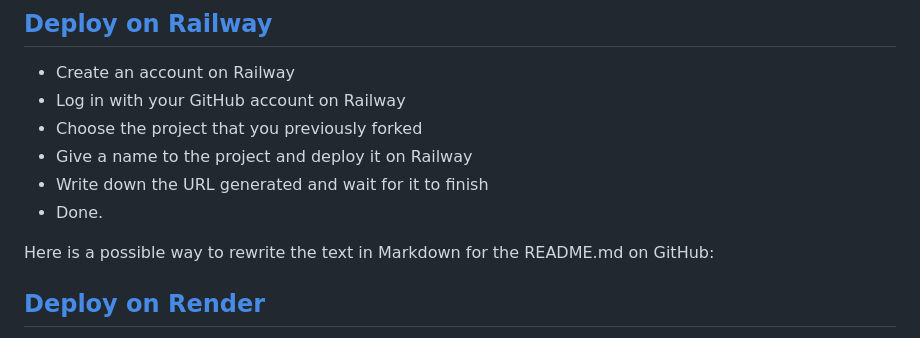
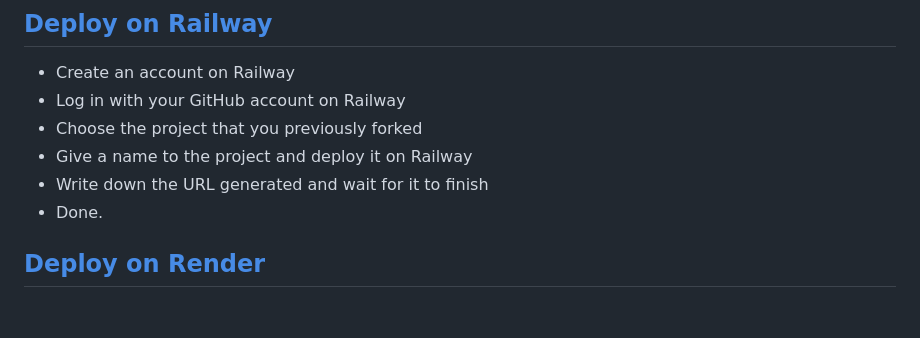
Before and after one commit to elthondsaraujo/railway-drive, a Markdown page: README.md, the part around the change. GitHub-like rendering; blank space fills up the shorter version.

```diff
--- a/README.md
+++ b/README.md
@@ -19,8 +19,6 @@ This is a project that allows you to create a web app like Plex using your Googl
 - Write down the URL generated and wait for it to finish
 - Done.
 
-
-Here is a possible way to rewrite the text in Markdown for the README.md on GitHub:
 
 ## [Deploy on Render](https://render.com/)
 
```
